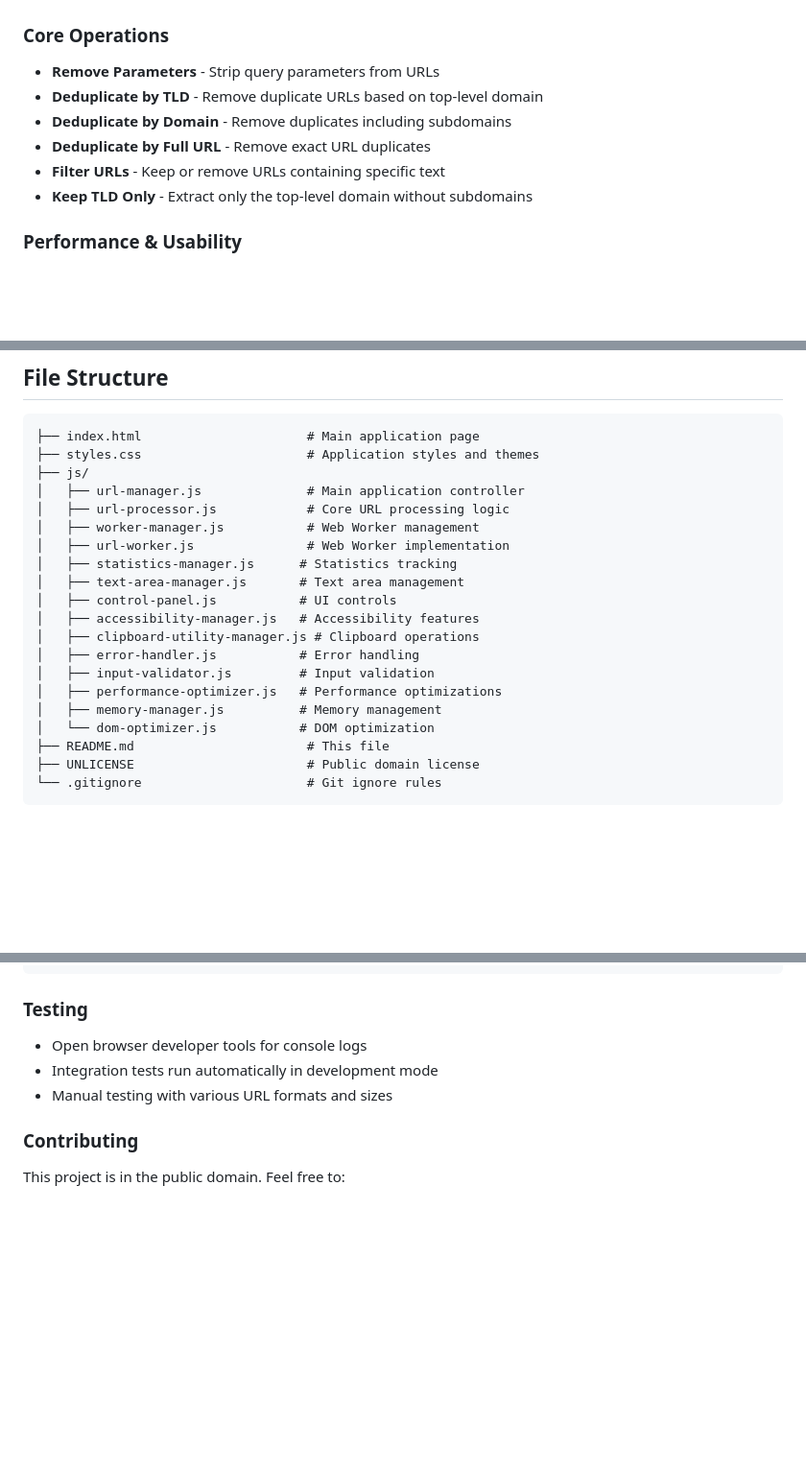
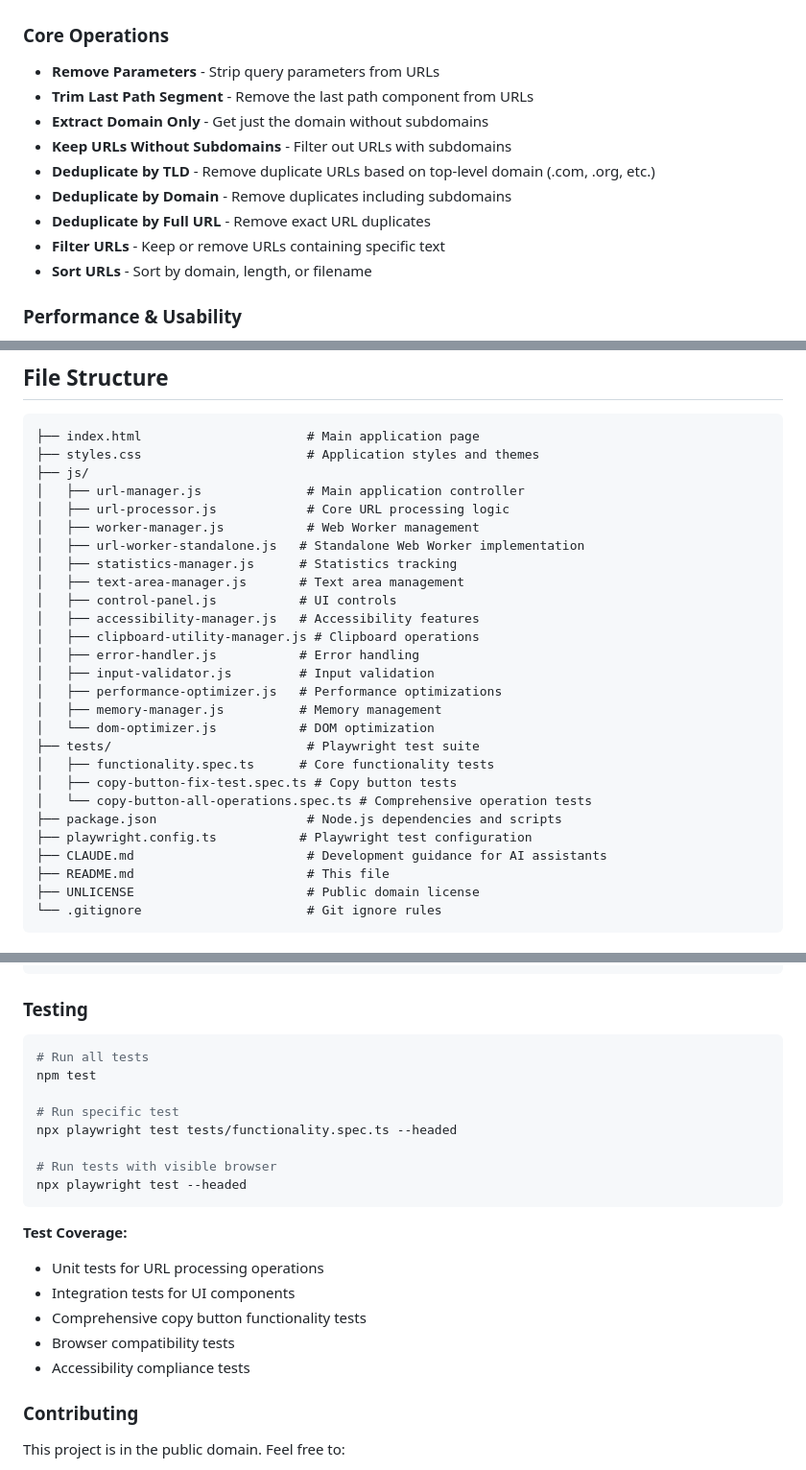
Before and after one commit to J4GL/URLsmanager, a Markdown page: README.md, 3 parts joined by grey strips. Shown at 96% size. GitHub-like rendering; blank space fills up the shorter version.

````diff
--- a/README.md
+++ b/README.md
@@ -6,11 +6,14 @@ A powerful, client-side web application for efficiently managing, processing, an
 
 ### Core Operations
 - **Remove Parameters** - Strip query parameters from URLs
-- **Deduplicate by TLD** - Remove duplicate URLs based on top-level domain
+- **Trim Last Path Segment** - Remove the last path component from URLs
+- **Extract Domain Only** - Get just the domain without subdomains
+- **Keep URLs Without Subdomains** - Filter out URLs with subdomains
+- **Deduplicate by TLD** - Remove duplicate URLs based on top-level domain (.com, .org, etc.)
 - **Deduplicate by Domain** - Remove duplicates including subdomains
 - **Deduplicate by Full URL** - Remove exact URL duplicates
 - **Filter URLs** - Keep or remove URLs containing specific text
-- **Keep TLD Only** - Extract only the top-level domain without subdomains
+- **Sort URLs** - Sort by domain, length, or filename
 
 ### Performance & Usability
 - **Web Workers** - Background processing for large datasets without UI blocking
@@ -111,7 +114,7 @@ Output: https://example.com/api/users
 │   ├── url-manager.js              # Main application controller
 │   ├── url-processor.js            # Core URL processing logic
 │   ├── worker-manager.js           # Web Worker management
-│   ├── url-worker.js               # Web Worker implementation
+│   ├── url-worker-standalone.js   # Standalone Web Worker implementation
 │   ├── statistics-manager.js      # Statistics tracking
 │   ├── text-area-manager.js       # Text area management
 │   ├── control-panel.js           # UI controls
@@ -122,6 +125,13 @@ Output: https://example.com/api/users
 │   ├── performance-optimizer.js   # Performance optimizations
 │   ├── memory-manager.js          # Memory management
 │   └── dom-optimizer.js           # DOM optimization
+├── tests/                          # Playwright test suite
+│   ├── functionality.spec.ts      # Core functionality tests
+│   ├── copy-button-fix-test.spec.ts # Copy button tests
+│   └── copy-button-all-operations.spec.ts # Comprehensive operation tests
+├── package.json                    # Node.js dependencies and scripts
+├── playwright.config.ts           # Playwright test configuration
+├── CLAUDE.md                       # Development guidance for AI assistants
 ├── README.md                       # This file
 ├── UNLICENSE                       # Public domain license
 └── .gitignore                      # Git ignore rules
@@ -152,9 +162,23 @@ npx serve .
 ```
 
 ### Testing
-- Open browser developer tools for console logs
-- Integration tests run automatically in development mode
-- Manual testing with various URL formats and sizes
+```bash
+# Run all tests
+npm test
+
+# Run specific test
+npx playwright test tests/functionality.spec.ts --headed
+
+# Run tests with visible browser
+npx playwright test --headed
+```
+
+**Test Coverage:**
+- Unit tests for URL processing operations
+- Integration tests for UI components
+- Comprehensive copy button functionality tests
+- Browser compatibility tests
+- Accessibility compliance tests
 
 ### Contributing
 This project is in the public domain. Feel free to:
````
Also changed, not shown: other parts of README.md (+38 -0 lines).
